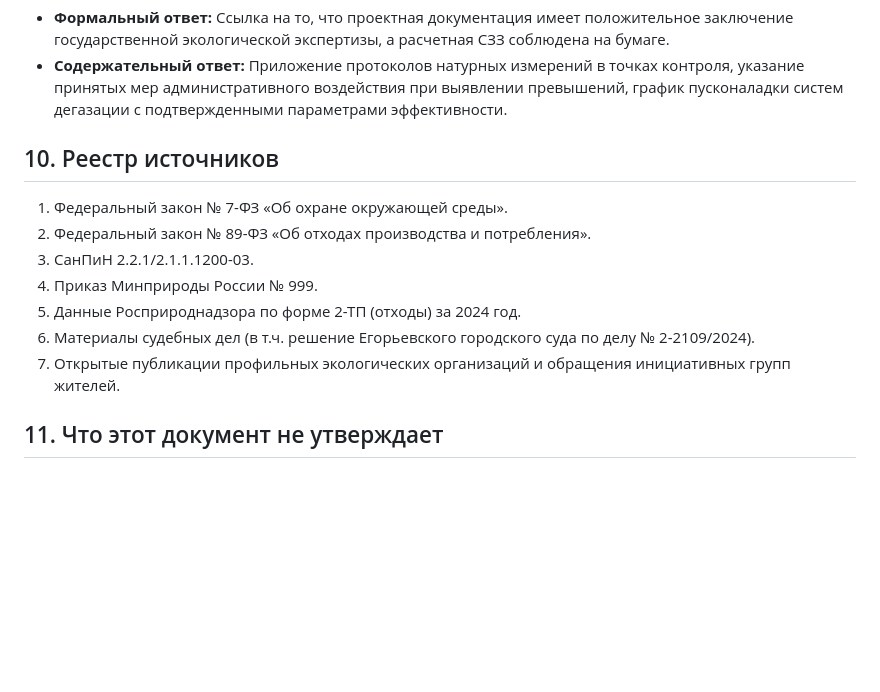
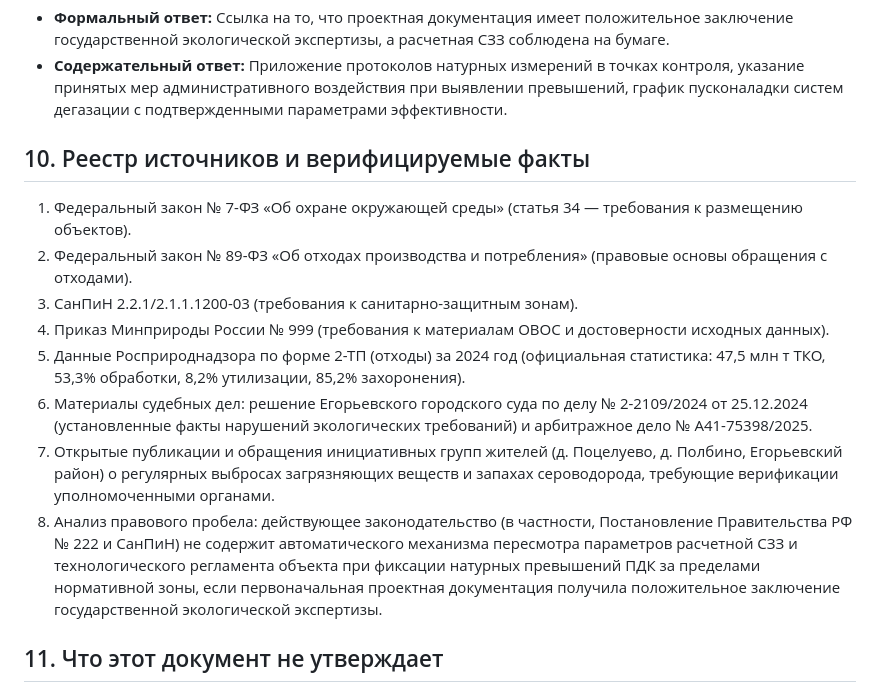
Before and after one commit to mlaa4ml/upgrade-kpo, a Markdown page: docs/proposal.md, the part around the change. Rendered like a GitHub page; blank space fills up the shorter version.

Commit message:
docs/proposal.md: patch

```diff
--- a/docs/proposal.md
+++ b/docs/proposal.md
@@ -79,14 +79,15 @@
 - **Формальный ответ:** Ссылка на то, что проектная документация имеет положительное заключение государственной экологической экспертизы, а расчетная СЗЗ соблюдена на бумаге.
 - **Содержательный ответ:** Приложение протоколов натурных измерений в точках контроля, указание принятых мер административного воздействия при выявлении превышений, график пусконаладки систем дегазации с подтвержденными параметрами эффективности.
 
-## 10. Реестр источников
-1. Федеральный закон № 7-ФЗ «Об охране окружающей среды».
-2. Федеральный закон № 89-ФЗ «Об отходах производства и потребления».
-3. СанПиН 2.2.1/2.1.1.1200-03.
-4. Приказ Минприроды России № 999.
-5. Данные Росприроднадзора по форме 2-ТП (отходы) за 2024 год.
-6. Материалы судебных дел (в т.ч. решение Егорьевского городского суда по делу № 2-2109/2024).
-7. Открытые публикации профильных экологических организаций и обращения инициативных групп жителей.
+## 10. Реестр источников и верифицируемые факты
+1. Федеральный закон № 7-ФЗ «Об охране окружающей среды» (статья 34 — требования к размещению объектов).
+2. Федеральный закон № 89-ФЗ «Об отходах производства и потребления» (правовые основы обращения с отходами).
+3. СанПиН 2.2.1/2.1.1.1200-03 (требования к санитарно-защитным зонам).
+4. Приказ Минприроды России № 999 (требования к материалам ОВОС и достоверности исходных данных).
+5. Данные Росприроднадзора по форме 2-ТП (отходы) за 2024 год (официальная статистика: 47,5 млн т ТКО, 53,3% обработки, 8,2% утилизации, 85,2% захоронения).
+6. Материалы судебных дел: решение Егорьевского городского суда по делу № 2-2109/2024 от 25.12.2024 (установленные факты нарушений экологических требований) и арбитражное дело № А41-75398/2025.
+7. Открытые публикации и обращения инициативных групп жителей (д. Поцелуево, д. Полбино, Егорьевский район) о регулярных выбросах загрязняющих веществ и запахах сероводорода, требующие верификации уполномоченными органами.
+8. Анализ правового пробела: действующее законодательство (в частности, Постановление Правительства РФ № 222 и СанПиН) не содержит автоматического механизма пересмотра параметров расчетной СЗЗ и технологического регламента объекта при фиксации натурных превышений ПДК за пределами нормативной зоны, если первоначальная проектная документация получила положительное заключение государственной экологической экспертизы.
 
 ## 11. Что этот документ не утверждает
 Документ не подменяет собой официальные экспертные заключения судебной или строительно-технической экспертизы, не содержит утверждений о совершении конкретными должностными лицами уголовно наказуемых деяний и основывается на открытых данных, официальной отчетности и материалах судебной практики.
```
